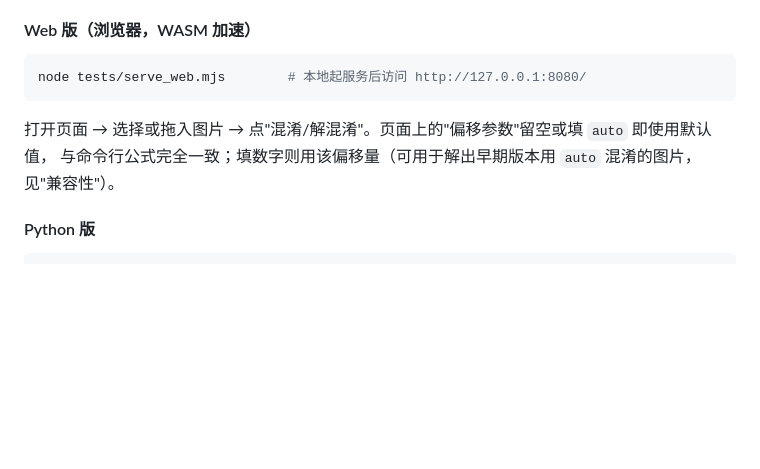
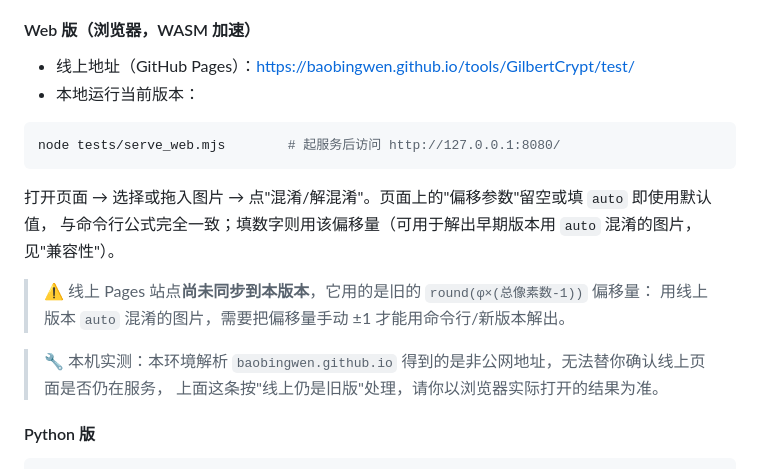
Before and after one commit to baobingwen/HilbertCrypt_bbw, a Markdown page: README.md, the part around the change. Drawn GitHub-style; blank space fills up the shorter version.

Commit message:
docs(readme): 补回线上 Pages 地址，并标注它与当前版本的差异
重写 README 时把原来的线上地址（GitHub Pages）漏掉了。补回来，同时写明：
线上站点仍是旧版 Web（默认偏移量 round(φ×(总像素数-1))），用它 auto 混淆的图片
需要手动 ±1 才能用当前命令行/新版解出 —— 否则使用者会以为是自己操作错了。

另外注明：本机 DNS 把 baobingwen.github.io 解析到非公网地址，无法代为确认线上状态。

````diff
--- a/README.md
+++ b/README.md
@@ -57,12 +57,21 @@ Cpp/bin/hilbert_encrypt.exe -h                       # 完整帮助
 
 #### Web 版（浏览器，WASM 加速）
 
+- 线上地址（GitHub Pages）：<https://baobingwen.github.io/tools/GilbertCrypt/test/>
+- 本地运行当前版本：
+
 ```powershell
-node tests/serve_web.mjs        # 本地起服务后访问 http://127.0.0.1:8080/
+node tests/serve_web.mjs        # 起服务后访问 http://127.0.0.1:8080/
 ```
 
 打开页面 → 选择或拖入图片 → 点"混淆/解混淆"。页面上的"偏移参数"留空或填 `auto` 即使用默认值，
 与命令行公式完全一致；填数字则用该偏移量（可用于解出早期版本用 `auto` 混淆的图片，见"兼容性"）。
+
+> ⚠️ 线上 Pages 站点**尚未同步到本版本**，它用的是旧的 `round(φ×(总像素数-1))` 偏移量：
+> 用线上版本 `auto` 混淆的图片，需要把偏移量手动 ±1 才能用命令行/新版本解出。
+
+> 🔧 本机实测：本环境解析 `baobingwen.github.io` 得到的是非公网地址，无法替你确认线上页面是否仍在服务，
+> 上面这条按"线上仍是旧版"处理，请你以浏览器实际打开的结果为准。
 
 #### Python 版
 
````
